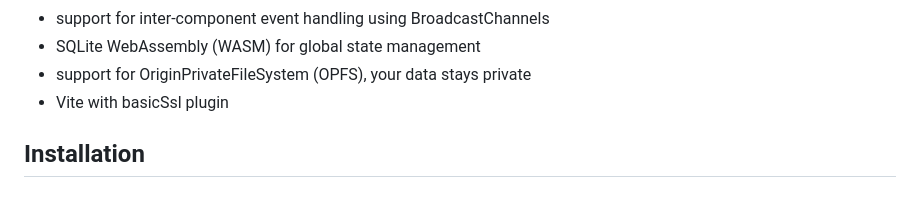
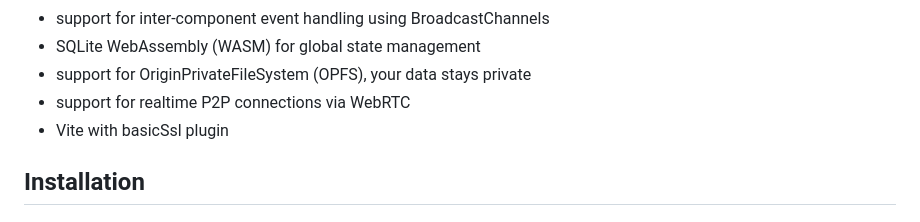
Before and after one commit to ProphetsAI/jsonly, a Markdown page: README.md, the part around the change. GitHub-like rendering.

Commit message:
chore: README

```diff
--- a/README.md
+++ b/README.md
@@ -21,6 +21,7 @@ JSonly is built on <a title="Vite" href="https://vitejs.dev"><img height="20" al
 - support for inter-component event handling using BroadcastChannels
 - SQLite WebAssembly (WASM) for global state management
 - support for OriginPrivateFileSystem (OPFS), your data stays private
+- support for realtime P2P connections via WebRTC
 - Vite with basicSsl plugin
 
 ## Installation
```
